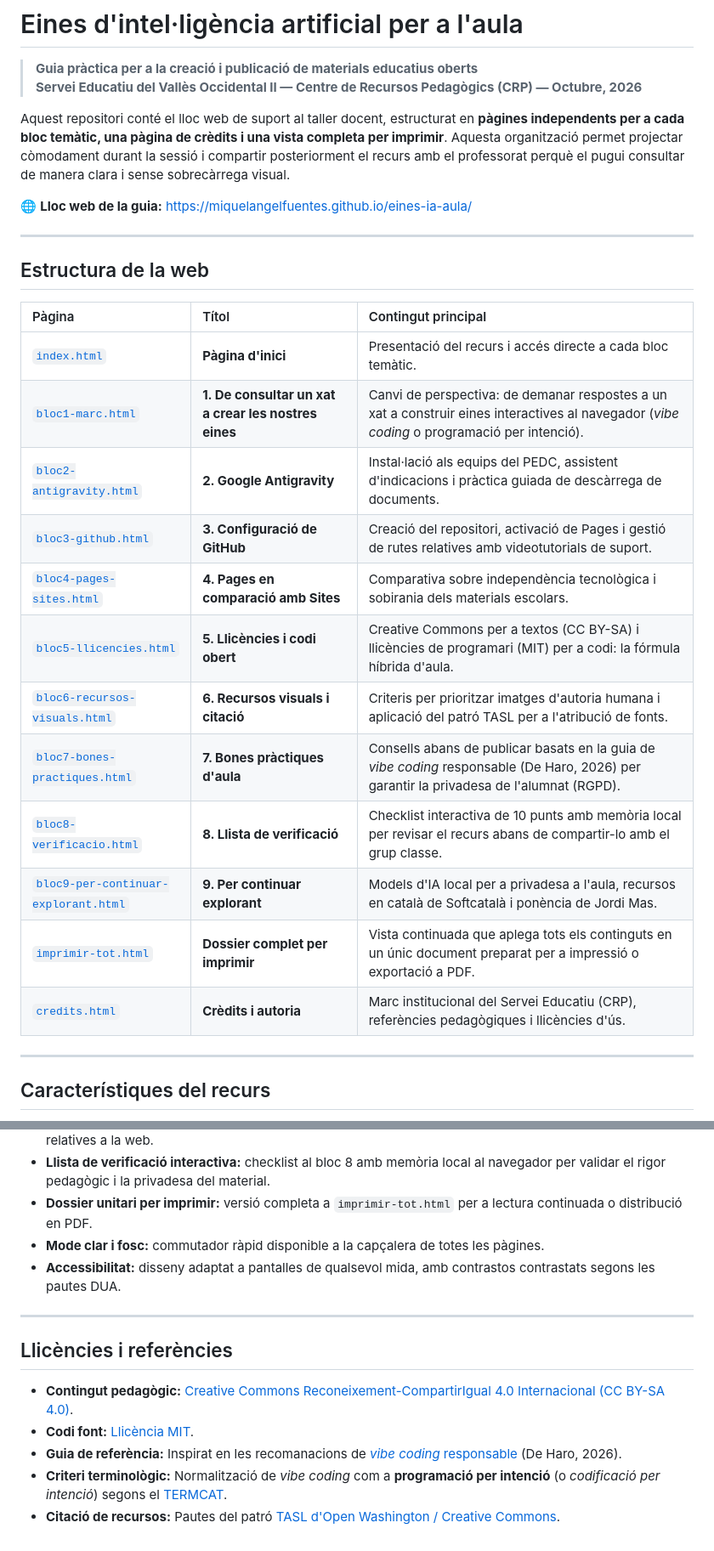
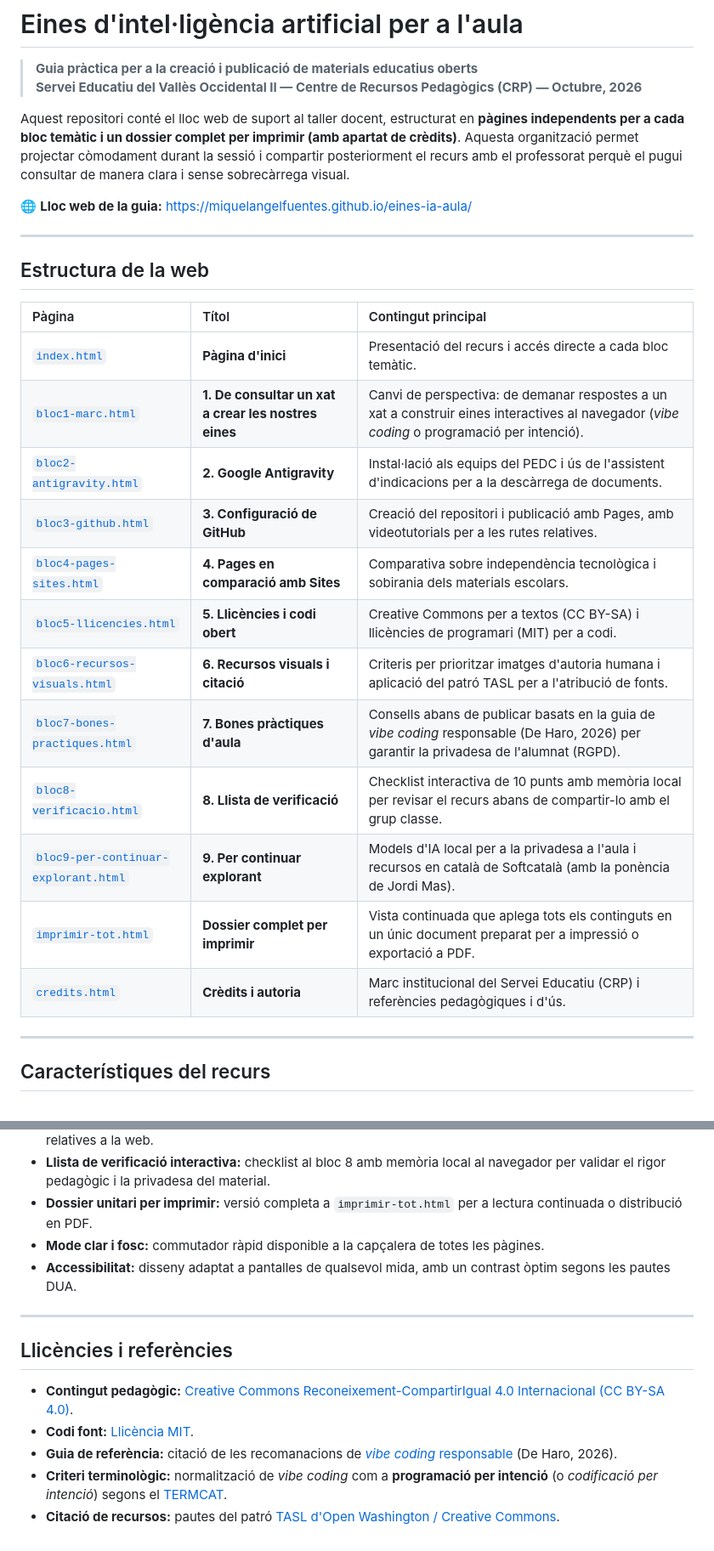
Before and after one commit to miquelangelfuentes/eines-ia-aula, a Markdown page: README.md, 2 parts joined by grey strips. Shown at 85% size. GitHub-like rendering.

Commit message:
Actualitzar README.md: eliminar regles de tres, ajustar citacio i minuscules

```diff
--- a/README.md
+++ b/README.md
@@ -2,7 +2,7 @@
 > **Guia pràctica per a la creació i publicació de materials educatius oberts**
 > **Servei Educatiu del Vallès Occidental II — Centre de Recursos Pedagògics (CRP) — Octubre, 2026**
 
-Aquest repositori conté el lloc web de suport al taller docent, estructurat en **pàgines independents per a cada bloc temàtic, una pàgina de crèdits i una vista completa per imprimir**. Aquesta organització permet projectar còmodament durant la sessió i compartir posteriorment el recurs amb el professorat perquè el pugui consultar de manera clara i sense sobrecàrrega visual.
+Aquest repositori conté el lloc web de suport al taller docent, estructurat en **pàgines independents per a cada bloc temàtic i un dossier complet per imprimir (amb apartat de crèdits)**. Aquesta organització permet projectar còmodament durant la sessió i compartir posteriorment el recurs amb el professorat perquè el pugui consultar de manera clara i sense sobrecàrrega visual.
 
 🌐 **Lloc web de la guia:** [https://miquelangelfuentes.github.io/eines-ia-aula/](https://miquelangelfuentes.github.io/eines-ia-aula/)
 
@@ -14,16 +14,16 @@ Aquest repositori conté el lloc web de suport al taller docent, estructurat en
 | :--- | :--- | :--- |
 | [`index.html`](index.html) | **Pàgina d'inici** | Presentació del recurs i accés directe a cada bloc temàtic. |
 | [`bloc1-marc.html`](bloc1-marc.html) | **1. De consultar un xat a crear les nostres eines** | Canvi de perspectiva: de demanar respostes a un xat a construir eines interactives al navegador (*vibe coding* o programació per intenció). |
-| [`bloc2-antigravity.html`](bloc2-antigravity.html) | **2. Google Antigravity** | Instal·lació als equips del PEDC, assistent d'indicacions i pràctica guiada de descàrrega de documents. |
-| [`bloc3-github.html`](bloc3-github.html) | **3. Configuració de GitHub** | Creació del repositori, activació de Pages i gestió de rutes relatives amb videotutorials de suport. |
+| [`bloc2-antigravity.html`](bloc2-antigravity.html) | **2. Google Antigravity** | Instal·lació als equips del PEDC i ús de l'assistent d'indicacions per a la descàrrega de documents. |
+| [`bloc3-github.html`](bloc3-github.html) | **3. Configuració de GitHub** | Creació del repositori i publicació amb Pages, amb videotutorials per a les rutes relatives. |
 | [`bloc4-pages-sites.html`](bloc4-pages-sites.html) | **4. Pages en comparació amb Sites** | Comparativa sobre independència tecnològica i sobirania dels materials escolars. |
-| [`bloc5-llicencies.html`](bloc5-llicencies.html) | **5. Llicències i codi obert** | Creative Commons per a textos (CC BY-SA) i llicències de programari (MIT) per a codi: la fórmula híbrida d'aula. |
+| [`bloc5-llicencies.html`](bloc5-llicencies.html) | **5. Llicències i codi obert** | Creative Commons per a textos (CC BY-SA) i llicències de programari (MIT) per a codi. |
 | [`bloc6-recursos-visuals.html`](bloc6-recursos-visuals.html) | **6. Recursos visuals i citació** | Criteris per prioritzar imatges d'autoria humana i aplicació del patró TASL per a l'atribució de fonts. |
 | [`bloc7-bones-practiques.html`](bloc7-bones-practiques.html) | **7. Bones pràctiques d'aula** | Consells abans de publicar basats en la guia de *vibe coding* responsable (De Haro, 2026) per garantir la privadesa de l'alumnat (RGPD). |
 | [`bloc8-verificacio.html`](bloc8-verificacio.html) | **8. Llista de verificació** | Checklist interactiva de 10 punts amb memòria local per revisar el recurs abans de compartir-lo amb el grup classe. |
-| [`bloc9-per-continuar-explorant.html`](bloc9-per-continuar-explorant.html) | **9. Per continuar explorant** | Models d'IA local per a privadesa a l'aula, recursos en català de Softcatalà i ponència de Jordi Mas. |
+| [`bloc9-per-continuar-explorant.html`](bloc9-per-continuar-explorant.html) | **9. Per continuar explorant** | Models d'IA local per a la privadesa a l'aula i recursos en català de Softcatalà (amb la ponència de Jordi Mas). |
 | [`imprimir-tot.html`](imprimir-tot.html) | **Dossier complet per imprimir** | Vista continuada que aplega tots els continguts en un únic document preparat per a impressió o exportació a PDF. |
-| [`credits.html`](credits.html) | **Crèdits i autoria** | Marc institucional del Servei Educatiu (CRP), referències pedagògiques i llicències d'ús. |
+| [`credits.html`](credits.html) | **Crèdits i autoria** | Marc institucional del Servei Educatiu (CRP) i referències pedagògiques i d'ús. |
 
 ---
 
@@ -36,7 +36,7 @@ Aquest repositori conté el lloc web de suport al taller docent, estructurat en
 - **Llista de verificació interactiva:** checklist al bloc 8 amb memòria local al navegador per validar el rigor pedagògic i la privadesa del material.
 - **Dossier unitari per imprimir:** versió completa a `imprimir-tot.html` per a lectura continuada o distribució en PDF.
 - **Mode clar i fosc:** commutador ràpid disponible a la capçalera de totes les pàgines.
-- **Accessibilitat:** disseny adaptat a pantalles de qualsevol mida, amb contrastos contrastats segons les pautes DUA.
+- **Accessibilitat:** disseny adaptat a pantalles de qualsevol mida, amb un contrast òptim segons les pautes DUA.
 
 ---
 
@@ -44,6 +44,6 @@ Aquest repositori conté el lloc web de suport al taller docent, estructurat en
 
 - **Contingut pedagògic:** [Creative Commons Reconeixement-CompartirIgual 4.0 Internacional (CC BY-SA 4.0)](https://creativecommons.org/licenses/by-sa/4.0/deed.ca).
 - **Codi font:** [Llicència MIT](https://opensource.org/license/mit).
-- **Guia de referència:** Inspirat en les recomanacions de [*vibe coding* responsable](https://vibe-coding-educativo.github.io/vibe-responsable/ca/guia.html) (De Haro, 2026).
-- **Criteri terminològic:** Normalització de *vibe coding* com a **programació per intenció** (o *codificació per intenció*) segons el [TERMCAT](https://www.termcat.cat/ca/cercaterm/fitxa/NDg4MDA2NA%3D%3D).
-- **Citació de recursos:** Pautes del patró [TASL d'Open Washington / Creative Commons](https://www.openwa.org/citar-recursos-oberts/).
+- **Guia de referència:** citació de les recomanacions de [*vibe coding* responsable](https://vibe-coding-educativo.github.io/vibe-responsable/ca/guia.html) (De Haro, 2026).
+- **Criteri terminològic:** normalització de *vibe coding* com a **programació per intenció** (o *codificació per intenció*) segons el [TERMCAT](https://www.termcat.cat/ca/cercaterm/fitxa/NDg4MDA2NA%3D%3D).
+- **Citació de recursos:** pautes del patró [TASL d'Open Washington / Creative Commons](https://www.openwa.org/citar-recursos-oberts/).
```
